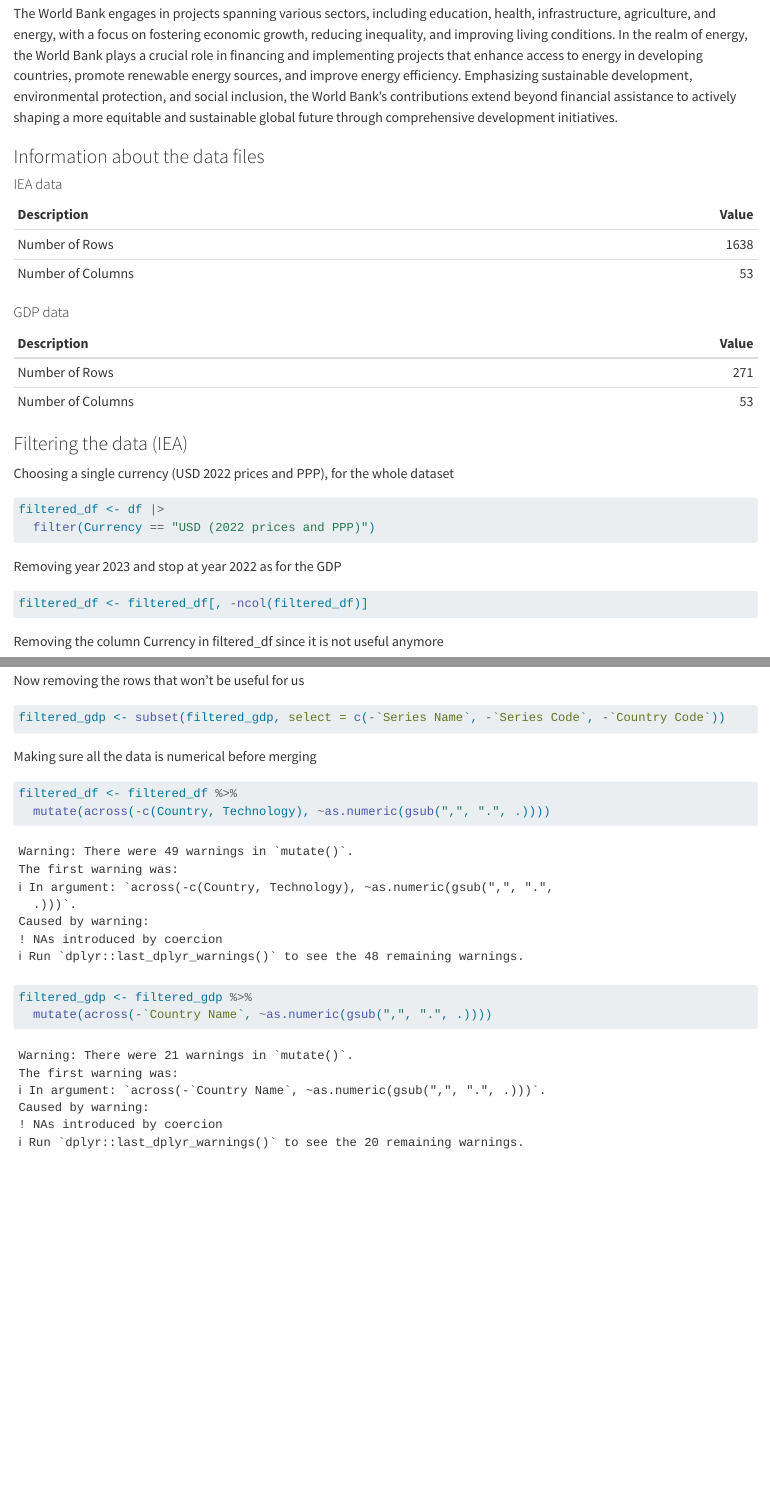
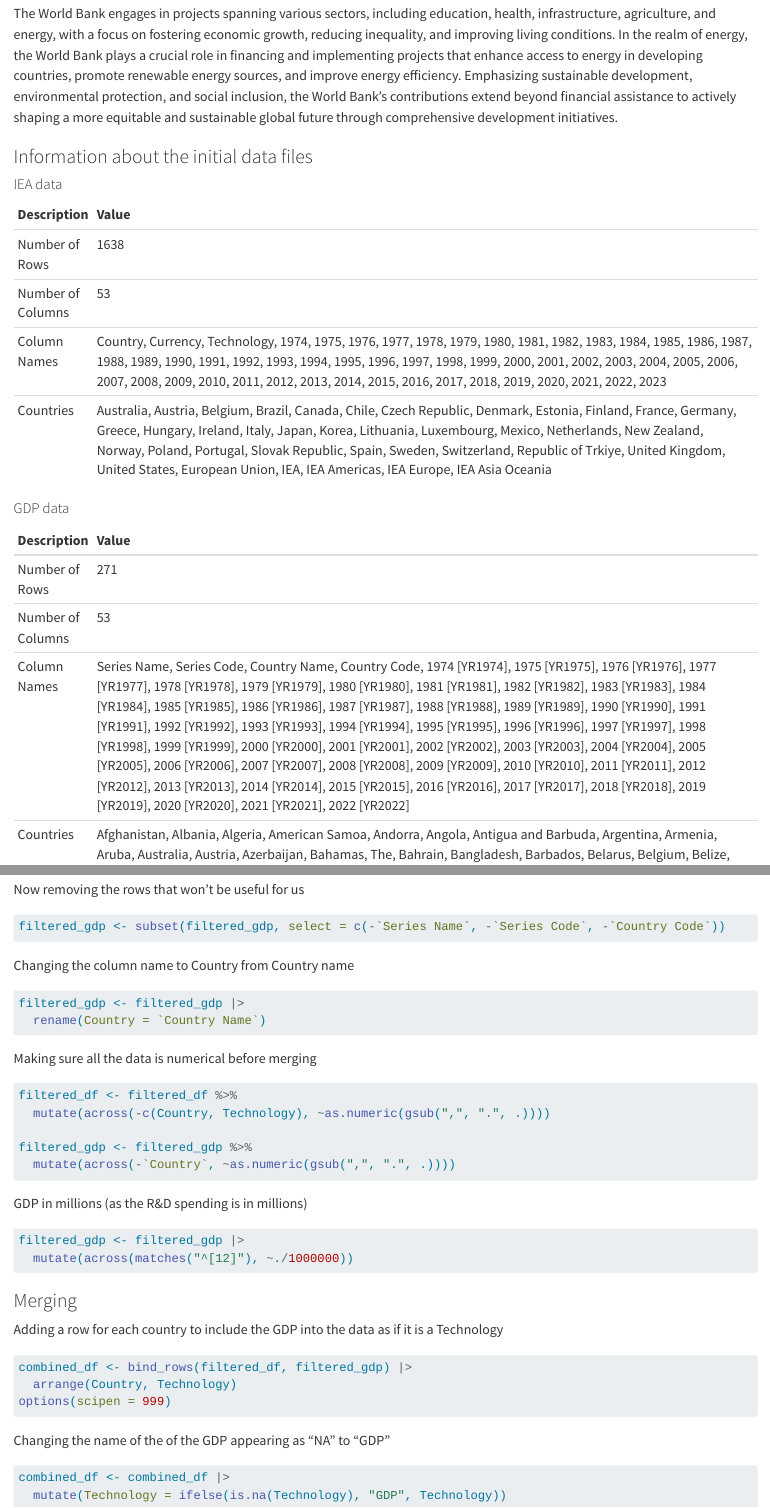
Before and after one commit to max8471/datam_project, a Quarto document (Energy_technology.qmd): the page in a window 1100 px wide, from 980 px down, and a second part further down, joined at a grey line. Rendered offline with R 4.5, knitr and Pandoc in place of Quarto, with nearby package versions; some code elsewhere in the file could not run offline; long lines of code are wrapped.

Commit message:
Adding some more details in the tables showing basic information abour the intial datasets. Harmonizing the values between the two datasets and combining them into a new dataset

````diff
--- a/Energy_technology.qmd
+++ b/Energy_technology.qmd
@@ -54,7 +54,7 @@
 
 The World Bank engages in projects spanning various sectors, including education, health, infrastructure, agriculture, and energy, with a focus on fostering economic growth, reducing inequality, and improving living conditions. In the realm of energy, the World Bank plays a crucial role in financing and implementing projects that enhance access to energy in developing countries, promote renewable energy sources, and improve energy efficiency. Emphasizing sustainable development, environmental protection, and social inclusion, the World Bank's contributions extend beyond financial assistance to actively shaping a more equitable and sustainable global future through comprehensive development initiatives.
 
-### Information about the data files
+### Information about the initial data files
 
 #### IEA data
 
@@ -63,9 +63,11 @@
 #| echo: false
 n_rows_IEA=nrow(df)
 n_cols_IEA=ncol(df)
+col_names_IEA <- colnames(df)
+country_names_IEA <- sapply(unique(df$Country), function(x) iconv(x, "latin1", "UTF-8"))
 basic_info_IEA <- data.frame(
-  Description = c("Number of Rows", "Number of Columns"),
-  Value = c(n_rows_IEA, n_cols_IEA))
+  Description = c("Number of Rows", "Number of Columns", "Column Names", "Countries"),
+  Value = c(n_rows_IEA, n_cols_IEA, paste(col_names_IEA, collapse=", "), paste(country_names_IEA, collapse = ", ")))
 kable(basic_info_IEA)
 ```
 
@@ -74,8 +76,9 @@
 ```{r}
 #| message: false
 #| echo: false
+col_names_GDP <- colnames(gdp)
 n_rows_GDP=nrow(gdp)
 n_cols_GDP=ncol(gdp)
+country_names_GDP=unique(gdp$`Country Name`)
 basic_info_GDP <- data.frame(
-  Description = c("Number of Rows", "Number of Columns"),
-  Value = c(n_rows_GDP, n_cols_GDP))
+  Description = c("Number of Rows", "Number of Columns", "Column Names", "Countries"),
@@ -134,12 +138,39 @@
 filtered_gdp <- subset(filtered_gdp, select = c(-`Series Name`, -`Series Code`, -`Country Code`))
 ```
 
+Changing the column name to Country from Country name
+```{r}
+filtered_gdp <- filtered_gdp |>
+  rename(Country = `Country Name`)
+```
 
 Making sure all the data is numerical before merging
-```{r}
+```{r, warning=FALSE}
+#| message: false
 filtered_df <- filtered_df %>%
   mutate(across(-c(Country, Technology), ~as.numeric(gsub(",", ".", .))))
 
 filtered_gdp <- filtered_gdp %>%
-  mutate(across(-`Country Name`, ~as.numeric(gsub(",", ".", .))))
+  mutate(across(-`Country`, ~as.numeric(gsub(",", ".", .))))
 ```
+
+GDP in millions (as the R&D spending is in millions)
+```{r}
+filtered_gdp <- filtered_gdp |>
+  mutate(across(matches("^[12]"), ~./1000000))
+```
+
+### Merging
+
+Adding a row for each country to include the GDP into the data as if it is a Technology
+```{r}
+combined_df <- bind_rows(filtered_df, filtered_gdp) |>
+  arrange(Country, Technology)
+options(scipen = 999)
+```
+
+Changing the name of the of the GDP appearing as "NA" to "GDP"
+```{r}
+combined_df <- combined_df |>
+  mutate(Technology = ifelse(is.na(Technology), "GDP", Technology))
+```
````
Also changed, not shown: Energy_technology.qmd (3 more changed lines).
